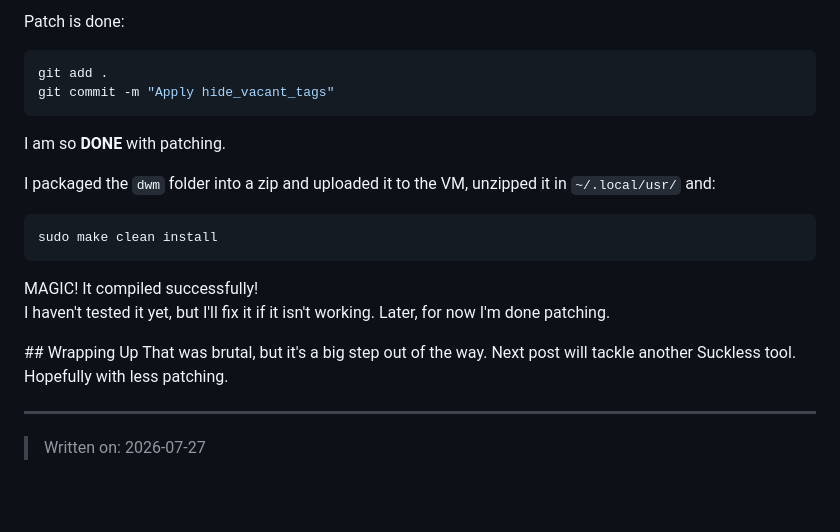
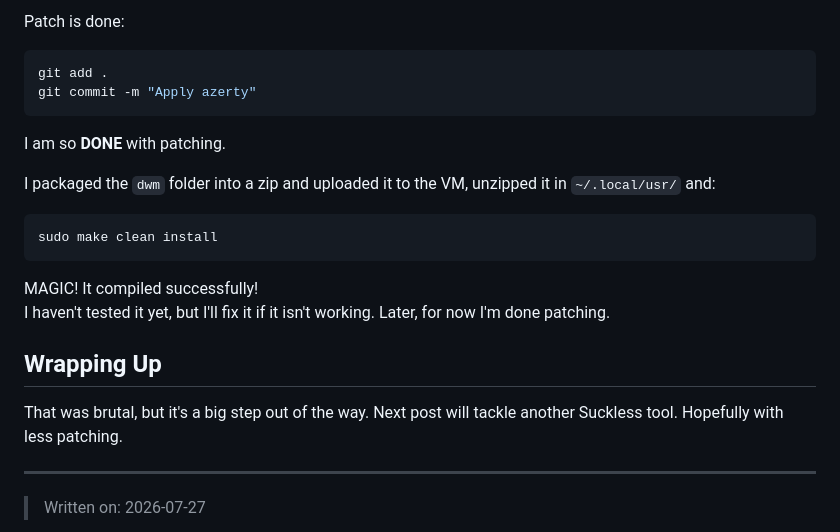
Before and after one commit to Iliyas-Amine/Iliyas-Amine, a Markdown page: docs/articles/Debi-Art_3.md, the part around the change. GitHub-like rendering; blank space fills up the shorter version.

````diff
--- a/docs/articles/Debi-Art_3.md
+++ b/docs/articles/Debi-Art_3.md
@@ -443,7 +443,7 @@ Finish HIM:
 Patch is done:
 ```bash
 git add .
-git commit -m "Apply hide_vacant_tags"
+git commit -m "Apply azerty"
 ```
 
 I am so **DONE** with patching.
@@ -456,7 +456,7 @@ sudo make clean install
 MAGIC! It compiled successfully! <br>
 I haven't tested it yet, but I'll fix it if it isn't working. Later, for now I'm done patching.
 
-## Wrapping Up
+## Wrapping Up
 That was brutal, but it's a big step out of the way. Next post will tackle another Suckless tool. Hopefully with less patching.
 
 ---
````
